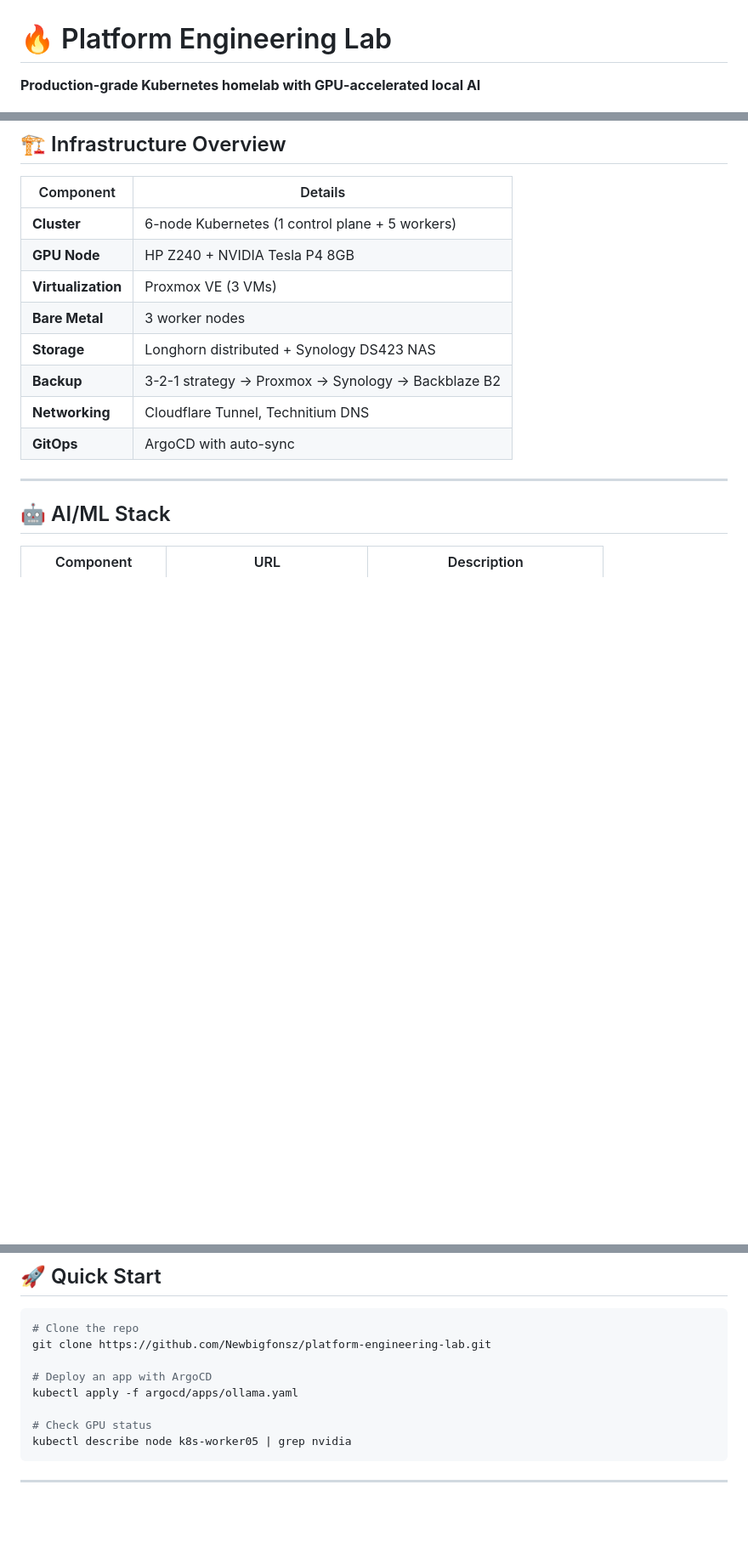
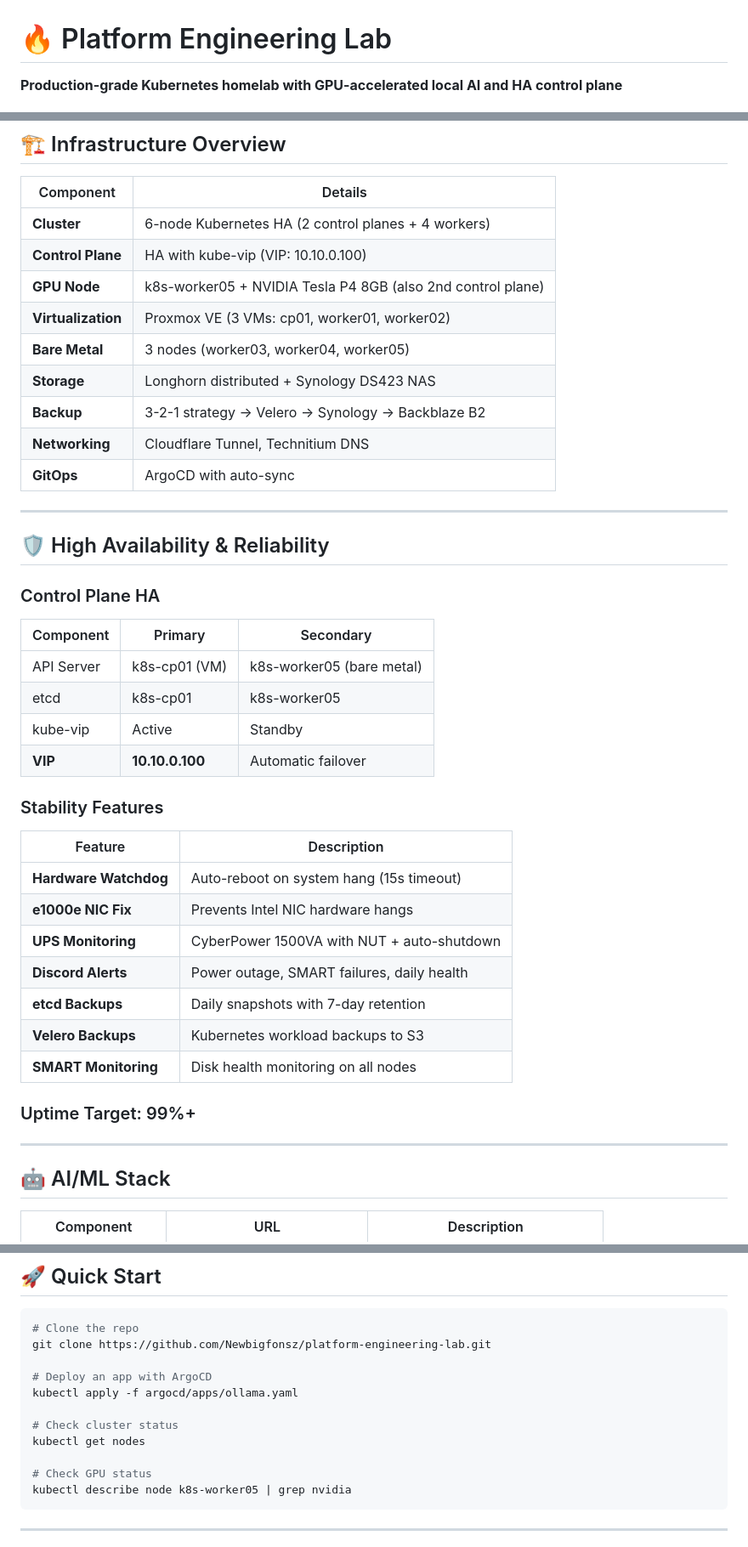
Before and after one commit to Newbigfonsz/platform-engineering-lab, a Markdown page: README.md, 3 parts joined by grey strips. Shown at 85% size. Drawn GitHub-style; blank space fills up the shorter version.

````diff
--- a/README.md
+++ b/README.md
@@ -1,6 +1,6 @@
 # 🔥 Platform Engineering Lab
 
-**Production-grade Kubernetes homelab with GPU-accelerated local AI**
+**Production-grade Kubernetes homelab with GPU-accelerated local AI and HA control plane**
 
 [![Kubernetes](https://img.shields.io/badge/Kubernetes-v1.28-326CE5?logo=kubernetes)](https://kubernetes.io)
 [![ArgoCD](https://img.shields.io/badge/ArgoCD-GitOps-EF7B4D?logo=argo)](https://argoproj.github.io/cd/)
@@ -13,14 +14,40 @@
 
 | Component | Details |
 |-----------|---------|
-| **Cluster** | 6-node Kubernetes (1 control plane + 5 workers) |
-| **GPU Node** | HP Z240 + NVIDIA Tesla P4 8GB |
-| **Virtualization** | Proxmox VE (3 VMs) |
-| **Bare Metal** | 3 worker nodes |
+| **Cluster** | 6-node Kubernetes HA (2 control planes + 4 workers) |
+| **Control Plane** | HA with kube-vip (VIP: 10.10.0.100) |
+| **GPU Node** | k8s-worker05 + NVIDIA Tesla P4 8GB (also 2nd control plane) |
+| **Virtualization** | Proxmox VE (3 VMs: cp01, worker01, worker02) |
+| **Bare Metal** | 3 nodes (worker03, worker04, worker05) |
 | **Storage** | Longhorn distributed + Synology DS423 NAS |
-| **Backup** | 3-2-1 strategy → Proxmox → Synology → Backblaze B2 |
+| **Backup** | 3-2-1 strategy → Velero → Synology → Backblaze B2 |
 | **Networking** | Cloudflare Tunnel, Technitium DNS |
 | **GitOps** | ArgoCD with auto-sync |
+
+---
+
+## 🛡️ High Availability & Reliability
+
+### Control Plane HA
+| Component | Primary | Secondary |
+|-----------|---------|-----------|
+| API Server | k8s-cp01 (VM) | k8s-worker05 (bare metal) |
+| etcd | k8s-cp01 | k8s-worker05 |
+| kube-vip | Active | Standby |
+| **VIP** | **10.10.0.100** | Automatic failover |
+
+### Stability Features
+| Feature | Description |
+|---------|-------------|
+| **Hardware Watchdog** | Auto-reboot on system hang (15s timeout) |
+| **e1000e NIC Fix** | Prevents Intel NIC hardware hangs |
+| **UPS Monitoring** | CyberPower 1500VA with NUT + auto-shutdown |
+| **Discord Alerts** | Power outage, SMART failures, daily health |
+| **etcd Backups** | Daily snapshots with 7-day retention |
+| **Velero Backups** | Kubernetes workload backups to S3 |
+| **SMART Monitoring** | Disk health monitoring on all nodes |
+
+### Uptime Target: 99%+
 
 ---
 
@@ -154,6 +206,9 @@ git clone https://github.com/Newbigfonsz/platform-engineering-lab.git
 # Deploy an app with ArgoCD
 kubectl apply -f argocd/apps/ollama.yaml
 
+# Check cluster status
+kubectl get nodes
+
 # Check GPU status
 kubectl describe node k8s-worker05 | grep nvidia
 ```
````
Also changed, not shown: other parts of README.md (+30 -4 lines), docs/HA-SETUP.md (added, +94 -0 lines).
